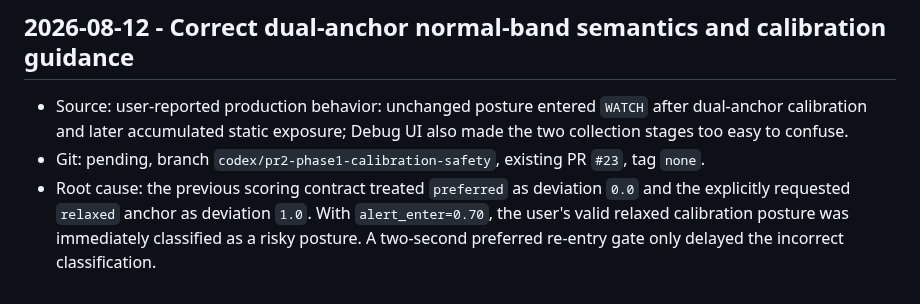
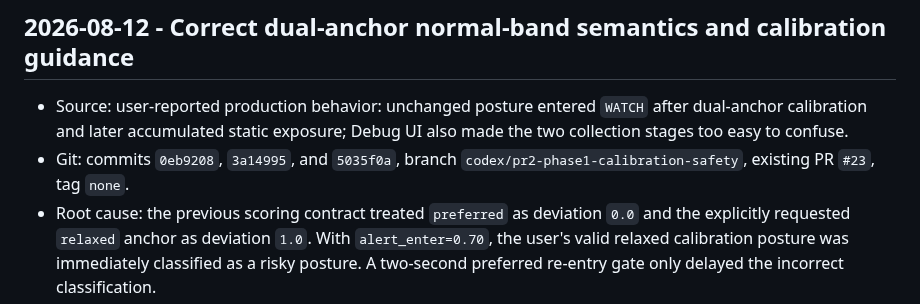
Before and after one commit to NOVVLA/EchoPosture, a Markdown page: DEVELOPMENT_LOG.md, the part around the change. Rendered like a GitHub page.

Commit message:
docs(audit): record anchor-band delivery commits

```diff
--- a/DEVELOPMENT_LOG.md
+++ b/DEVELOPMENT_LOG.md
@@ -3,7 +3,7 @@
 ## 2026-08-12 - Correct dual-anchor normal-band semantics and calibration guidance
 
 - Source: user-reported production behavior: unchanged posture entered `WATCH` after dual-anchor calibration and later accumulated static exposure; Debug UI also made the two collection stages too easy to confuse.
-- Git: pending, branch `codex/pr2-phase1-calibration-safety`, existing PR `#23`, tag `none`.
+- Git: commits `0eb9208`, `3a14995`, and `5035f0a`, branch `codex/pr2-phase1-calibration-safety`, existing PR `#23`, tag `none`.
 - Root cause: the previous scoring contract treated `preferred` as deviation `0.0` and the explicitly requested `relaxed` anchor as deviation `1.0`. With `alert_enter=0.70`, the user's valid relaxed calibration posture was immediately classified as a risky posture. A two-second preferred re-entry gate only delayed the incorrect classification.
 - Scope: `posture_science.py` now treats both anchors and the interval between them as a personal normal posture band; only excursion beyond the relaxed boundary and runtime noise band has non-zero deviation. `ExposureAccumulator` ignores observation gaps over two seconds instead of backfilling missing time, and the analyzer/replay report `GOOD` once the current posture leaves the watch hysteresis even when old exposure is decaying. `vision_test.py`, `vision_replay.py`, and deterministic tests cover the production scoring path.
 - User-visible guidance: `debug_ui.py` keeps distinct colored camera banners for upright, transition, and natural-relaxation phases, then enters active monitoring directly. Tray and localized documentation now say that background relaxed sampling is still active and that monitoring starts immediately after successful calibration; stale re-entry labels and messages were removed. Public architecture, troubleshooting, and ADR text now describe the normal-band contract.
```
